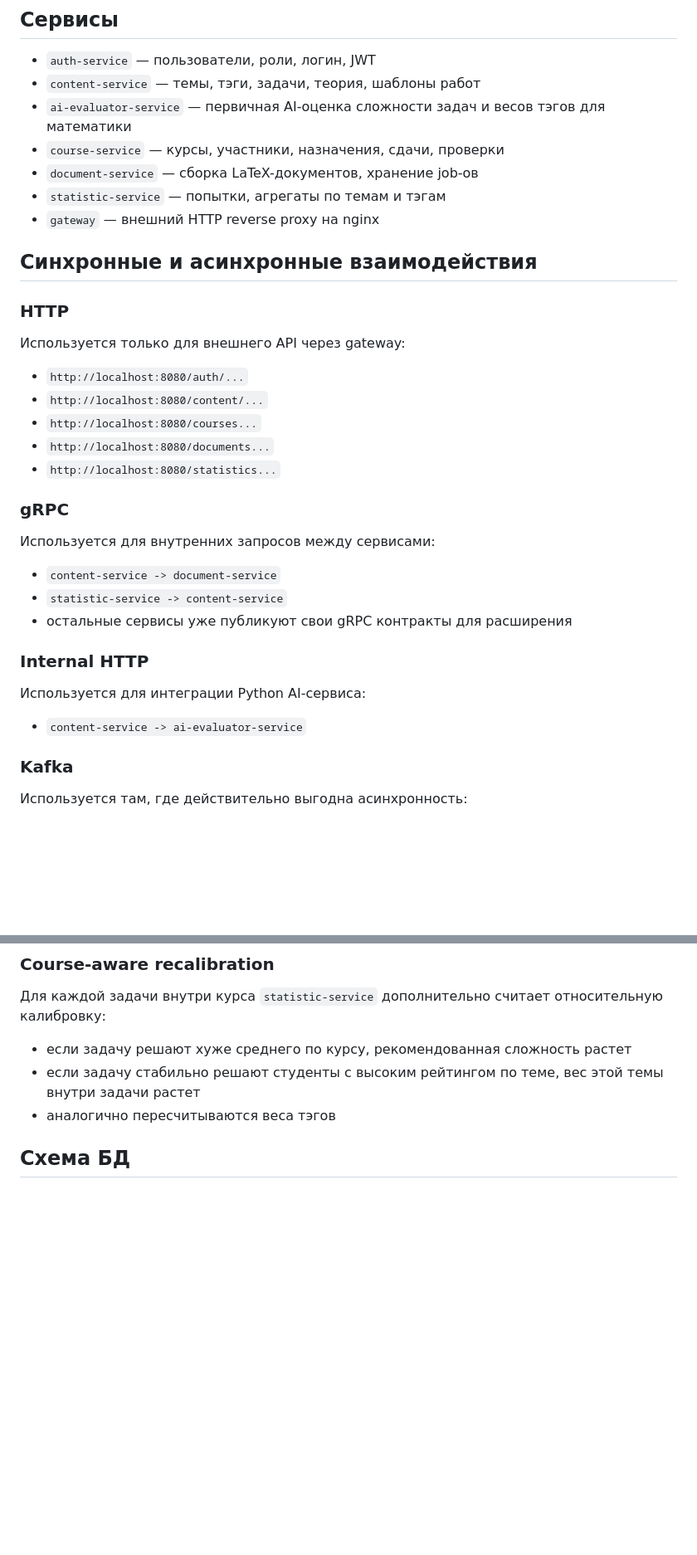
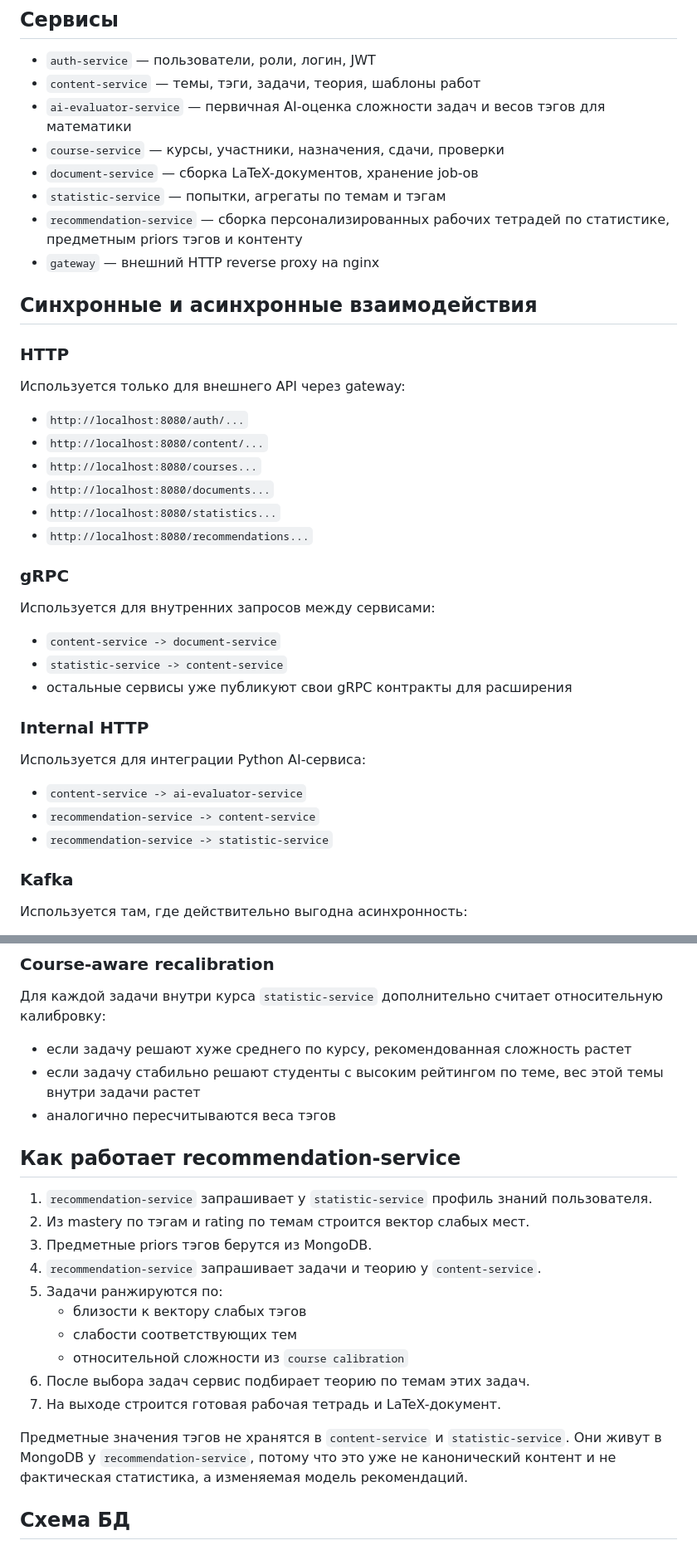
Before and after one commit to ArtemPotapenko/itmo-lms, a Markdown page: README.md, 2 parts joined by grey strips. Shown at 83% size. Rendered like a GitHub page; blank space fills up the shorter version.

```diff
--- a/README.md
+++ b/README.md
@@ -40,6 +41,7 @@
 - `course-service` — курсы, участники, назначения, сдачи, проверки
 - `document-service` — сборка LaTeX-документов, хранение job-ов
 - `statistic-service` — попытки, агрегаты по темам и тэгам
+- `recommendation-service` — сборка персонализированных рабочих тетрадей по статистике, предметным priors тэгов и контенту
 - `gateway` — внешний HTTP reverse proxy на nginx
 
 ## Синхронные и асинхронные взаимодействия
@@ -53,6 +55,7 @@
 - `http://localhost:8080/courses...`
 - `http://localhost:8080/documents...`
 - `http://localhost:8080/statistics...`
+- `http://localhost:8080/recommendations...`
 
 ### gRPC
 
@@ -67,6 +70,8 @@
 Используется для интеграции Python AI-сервиса:
 
 - `content-service -> ai-evaluator-service`
+- `recommendation-service -> content-service`
+- `recommendation-service -> statistic-service`
 
 ### Kafka
 
@@ -589,6 +653,22 @@ Response содержит два агрегата:
 - если задачу решают хуже среднего по курсу, рекомендованная сложность растет
 - если задачу стабильно решают студенты с высоким рейтингом по теме, вес этой темы внутри задачи растет
 - аналогично пересчитываются веса тэгов
+
+## Как работает recommendation-service
+
+1. `recommendation-service` запрашивает у `statistic-service` профиль знаний пользователя.
+2. Из mastery по тэгам и rating по темам строится вектор слабых мест.
+3. Предметные priors тэгов берутся из MongoDB.
+4. `recommendation-service` запрашивает задачи и теорию у `content-service`.
+5. Задачи ранжируются по:
+   - близости к вектору слабых тэгов
+   - слабости соответствующих тем
+   - относительной сложности из `course calibration`
+6. После выбора задач сервис подбирает теорию по темам этих задач.
+7. На выходе строится готовая рабочая тетрадь и LaTeX-документ.
+
+Предметные значения тэгов не хранятся в `content-service` и `statistic-service`.
+Они живут в MongoDB у `recommendation-service`, потому что это уже не канонический контент и не фактическая статистика, а изменяемая модель рекомендаций.
 
 ## Схема БД
 
```
Also changed, not shown: other parts of README.md (+104 -1 lines).
